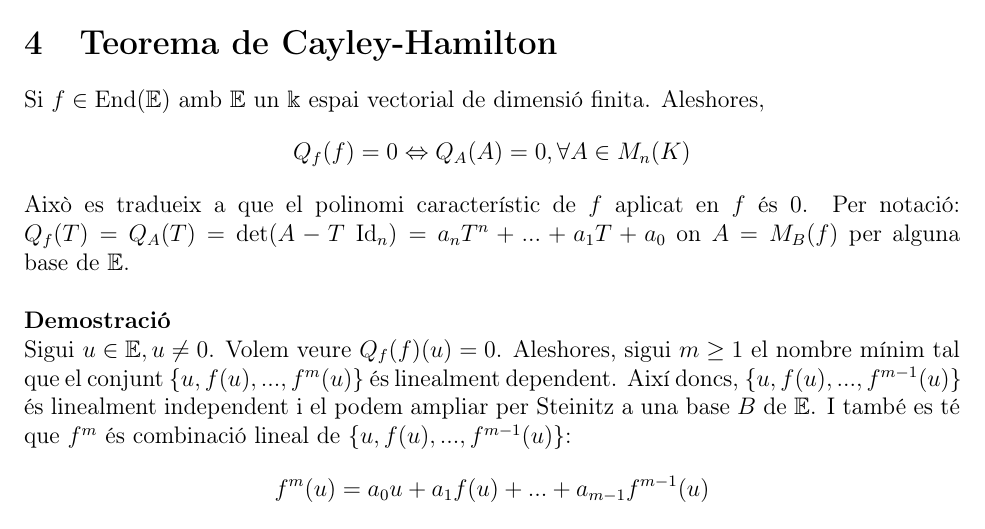
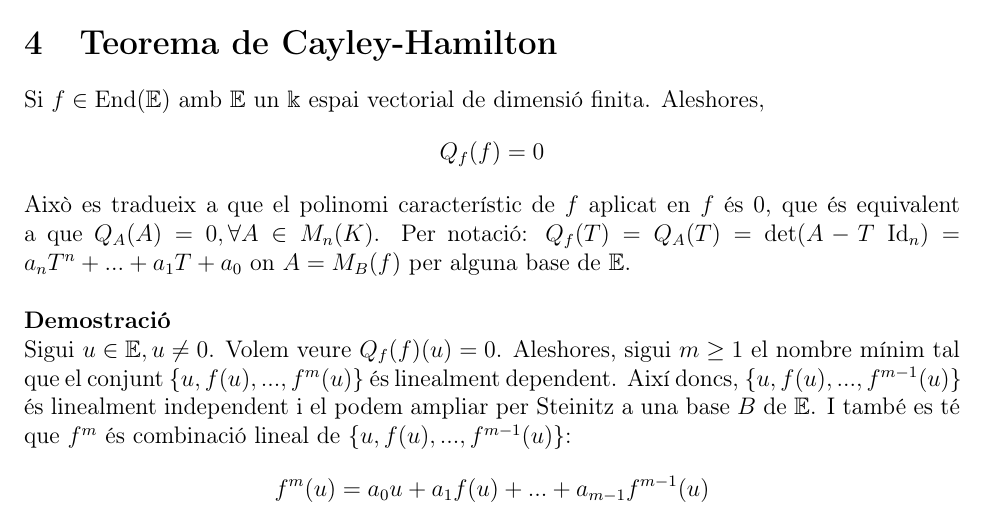
Before and after one commit to ApuntsFME/LatexFME, a LaTeX document (Algebra_Lineal/main.tex, which reads Algebra_Lineal/demos_teoremes.tex): part of page 5 of 8, cut so that both start at the same text. Compiled offline with pdfLaTeX.

Commit message:
Arreglat error C-H Algebra Lineal

```diff
--- a/Algebra_Lineal/demos_teoremes.tex
+++ b/Algebra_Lineal/demos_teoremes.tex
@@ -153,9 +153,9 @@ En conclusió, $g$ és una aplicació lineal i bijectiva, i per tant, un \textbf
 \section{Teorema de Cayley-Hamilton}
 Si $f \in \text{End}(\E)$ amb $\E$ un $\k$ espai vectorial de dimensió finita. Aleshores,
 \[
-Q_f(f) = 0 \Leftrightarrow Q_A(A) = 0, \forall A \in M_n(K)
+Q_f(f) = 0
 \]
-Això es tradueix a que el polinomi característic de $f$ aplicat en $f$ és 0. Per notació: $Q_f(T) = Q_A(T) = \text{det}(A - T\;\text{Id}_n) = a_nT^n +...+a_1T + a_0$ on $A = M_B(f)$ per alguna base de $\E$.
+Això es tradueix a que el polinomi característic de $f$ aplicat en $f$ és 0, que és equivalent a que $Q_A(A) = 0, \forall A \in M_n(K)$. Per notació: $Q_f(T) = Q_A(T) = \text{det}(A - T\;\text{Id}_n) = a_nT^n +...+a_1T + a_0$ on $A = M_B(f)$ per alguna base de $\E$.
 \\
 
 \begin{proof}
```
